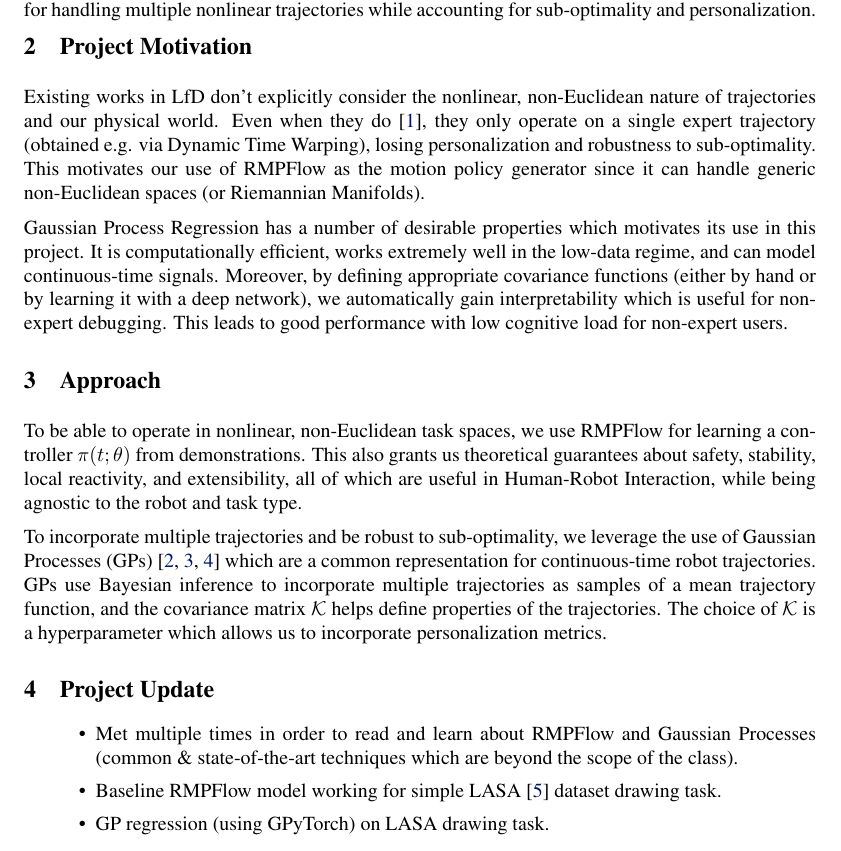
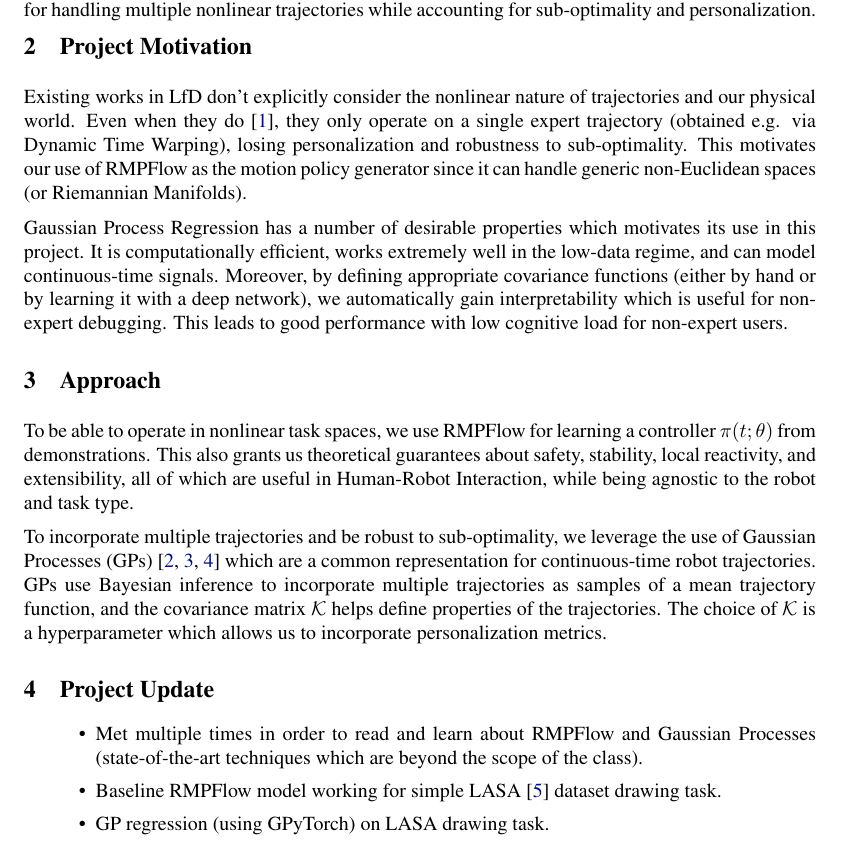
Before and after one commit to varunagrawal/STEAL, a LaTeX document (paper/project_update.tex): part of page 1 of 2, cut so that both start at the same text. Compiled offline with pdfLaTeX.

Commit message:
Updates from Overleaf

```diff
--- a/paper/project_update.tex
+++ b/paper/project_update.tex
@@ -65,7 +65,7 @@ In order for robots to be more accessible to non-experts, they should be able to
 \vspace{-1em}
 \section{Project Motivation}
 
-Existing works in LfD don't explicitly consider the nonlinear, non-Euclidean nature of trajectories and our physical world. Even when they do~\cite{Rana20corl}, they only operate on a single expert trajectory (obtained e.g. via Dynamic Time Warping), losing personalization and robustness to sub-optimality.
+Existing works in LfD don't explicitly consider the nonlinear nature of trajectories and our physical world. Even when they do~\cite{Rana20corl}, they only operate on a single expert trajectory (obtained e.g. via Dynamic Time Warping), losing personalization and robustness to sub-optimality.
 This motivates our use of RMPFlow as the motion policy generator since it can handle generic non-Euclidean spaces (or Riemannian Manifolds).
 
 % The current approach used by RMPFlow requires the use of a single, nominal trajectory without mechanisms to handle sub-optimality. Dynamic Time Warping is used to find the nominal trajectory which in turn fully governs the learning dynamics. However, we would like to make our system robust to sub-optimal demonstrations.
@@ -76,7 +76,7 @@ Gaussian Process Regression has a number of desirable properties which motivates
 \section{Approach}
 % \textit{How your approach will work (or what your experiment will do to answer a novel question)?}
 
-To be able to operate in nonlinear, non-Euclidean task spaces, we use RMPFlow for learning a controller $\pi(t; \theta)$ from demonstrations. This also grants us theoretical guarantees about safety, stability, local reactivity, and extensibility, all of which are useful in Human-Robot Interaction, while being agnostic to the robot and task type.
+To be able to operate in nonlinear task spaces, we use RMPFlow for learning a controller $\pi(t; \theta)$ from demonstrations. This also grants us theoretical guarantees about safety, stability, local reactivity, and extensibility, all of which are useful in Human-Robot Interaction, while being agnostic to the robot and task type.
 
 To incorporate multiple trajectories and be robust to sub-optimality, we leverage the use of Gaussian Processes (GPs)~\cite{Mukadam18ijrr,Bhardwaj20icra,vanWaveren22manuscript} which are a common representation for continuous-time robot trajectories. GPs use Bayesian inference to incorporate multiple trajectories as samples of a mean trajectory function, and the covariance matrix $\mathcal{K}$ helps define properties of the trajectories. The choice of $\mathcal{K}$ is a hyperparameter which allows us to incorporate personalization metrics.
 
@@ -88,7 +88,7 @@ To incorporate multiple trajectories and be robust to sub-optimality, we leverag
 % \textit{What progress you have made since your proposal?}
 
 \begin{itemize}
-    \item Met multiple times in order to read and learn about RMPFlow and Gaussian Processes (common \& state-of-the-art techniques which are beyond the scope of the class).
+    \item Met multiple times in order to read and learn about RMPFlow and Gaussian Processes (state-of-the-art techniques which are beyond the scope of the class).
     \item Baseline RMPFlow model working for simple LASA~\cite{Khansari-Zadeh11tro} dataset drawing task.
     \item GP regression (using GPyTorch) on LASA drawing task.
 \end{itemize}
```
